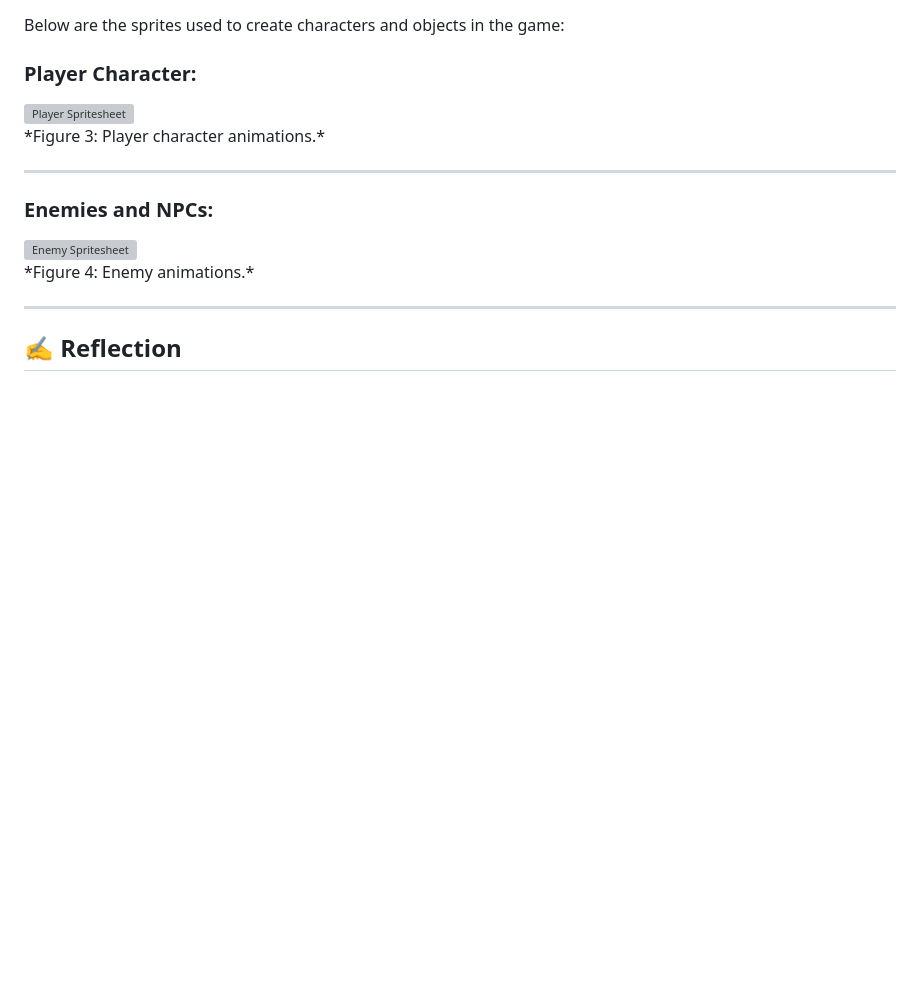
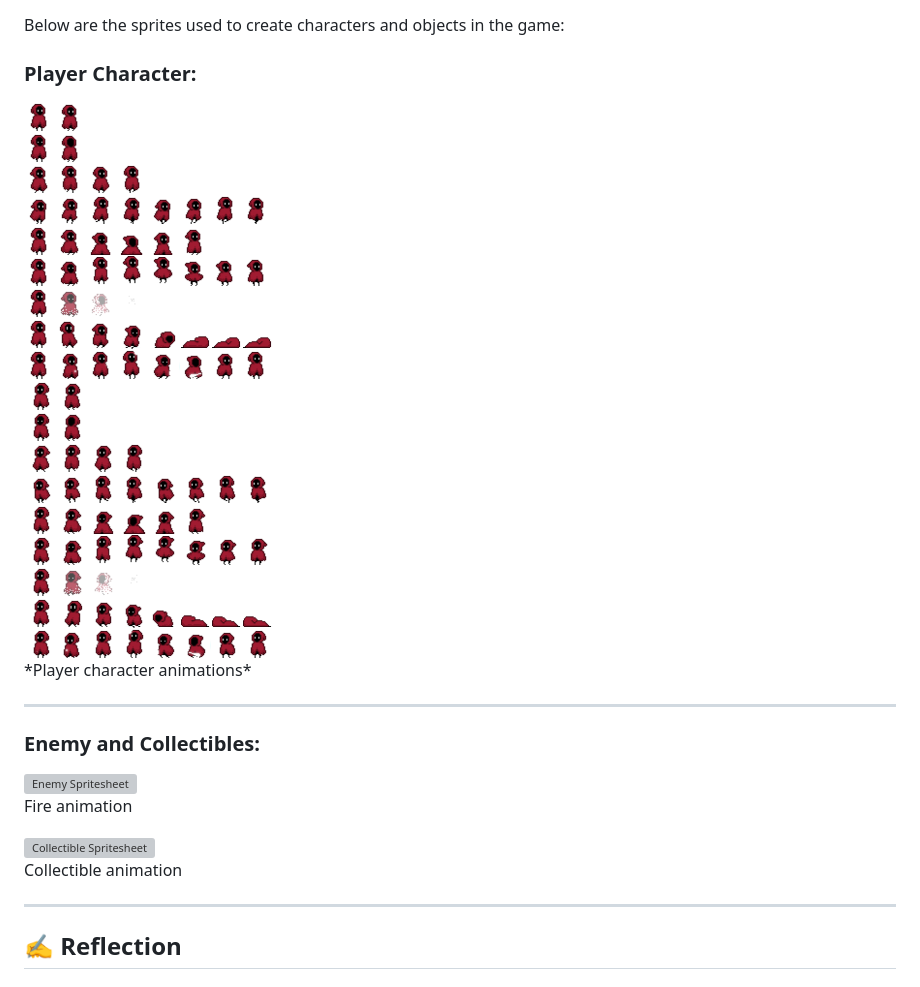
Before and after one commit to mcxzrs/CCL1, a Markdown page: README.md, the part around the change printed below. Drawn GitHub-style; blank space fills up the shorter version; grey boxes are pictures that could not be loaded.

```diff
--- a/README.md
+++ b/README.md
@@ -34,16 +34,20 @@ Below are the sprites used to create characters and objects in the game:
 
 ### Player Character:
 <div style="text-align: center;">
-  <img src="playersheet.png" alt="Player Spritesheet" width="500">
-  <p>*Figure 3: Player character animations.*</p>
+  <img src="/Images/player/AnimationSheetCharacter.PNG" alt="Player Spritesheet" width="500">
+  <p>*Player character animations*</p>
 </div>
 
 ---
 
-### Enemies and NPCs:
+### Enemy and Collectibles:
 <div style="text-align: center;">
-  <img src="enemysheet.png" alt="Enemy Spritesheet" width="500">
-  <p>*Figure 4: Enemy animations.*</p>
+  <img src="/Images/fire.PNG" alt="Enemy Spritesheet" width="500">
+  <p>Fire animation</p>
+  <img src="/Images/coin.PNG"
+  alt="Collectible Spritesheet"
+  width="500">
+  <p>Collectible animation</p>
 </div>
 
 ---
```
Also changed, not shown: other parts of README.md (+8 -8 lines), Images/gameplay.png (added), Images/screenshot.png (added).
